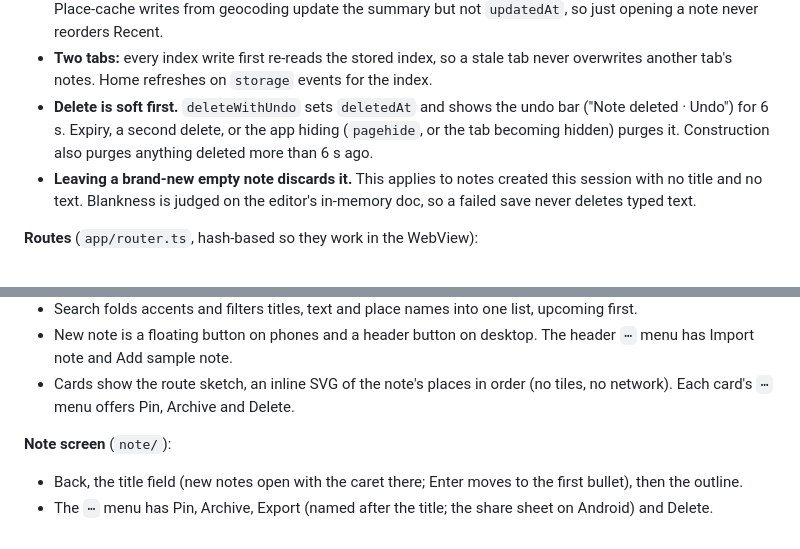
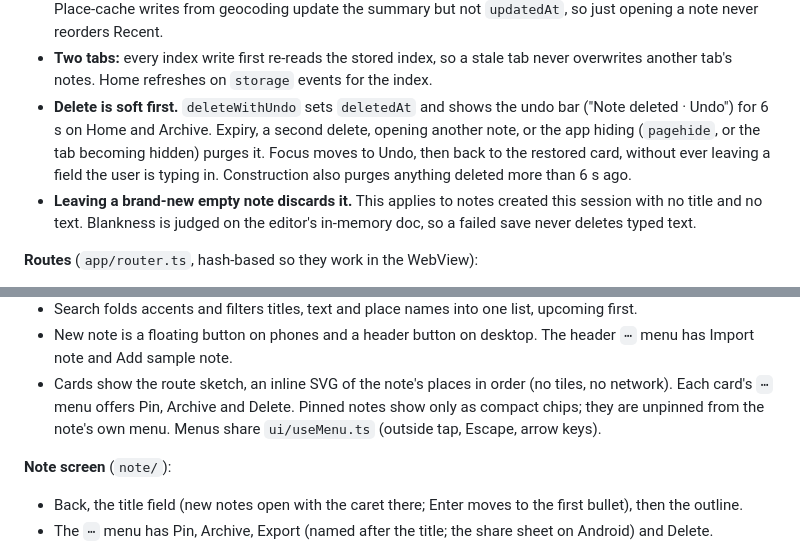
Before and after one commit to alialyami90/LiveNotes, a Markdown page: CLAUDE.md, 2 parts joined by grey strips. Drawn GitHub-style.

Commit message:
docs: undo window and pinned-chip details in CLAUDE.md §12
Co-Authored-By: Claude Opus 5.5 <noreply@anthropic.com>
Claude-Session: https://claude.ai/code/session_01JD6t85Z4ycYStp5C55ag6T

```diff
--- a/CLAUDE.md
+++ b/CLAUDE.md
@@ -562,8 +562,10 @@ Visual system: `DESIGN.md`.
   tab never overwrites another tab's notes. Home refreshes on `storage`
   events for the index.
 - **Delete is soft first.** `deleteWithUndo` sets `deletedAt` and shows the
-  undo bar ("Note deleted · Undo") for 6 s. Expiry, a second delete, or the
-  app hiding (`pagehide`, or the tab becoming hidden) purges it. Construction
+  undo bar ("Note deleted · Undo") for 6 s on Home and Archive. Expiry, a
+  second delete, opening another note, or the app hiding (`pagehide`, or the
+  tab becoming hidden) purges it. Focus moves to Undo, then back to the
+  restored card, without ever leaving a field the user is typing in. Construction
   also purges anything deleted more than 6 s ago.
 - **Leaving a brand-new empty note discards it.** This applies to notes
   created this session with no title and no text. Blankness is judged on the
@@ -590,6 +592,8 @@ Visual system: `DESIGN.md`.
   header `⋯` menu has Import note and Add sample note.
 - Cards show the route sketch, an inline SVG of the note's places in order
   (no tiles, no network). Each card's `⋯` menu offers Pin, Archive and Delete.
+  Pinned notes show only as compact chips; they are unpinned from the note's
+  own menu. Menus share `ui/useMenu.ts` (outside tap, Escape, arrow keys).
 
 **Note screen** (`note/`):
 - Back, the title field (new notes open with the caret there; Enter moves to
```
